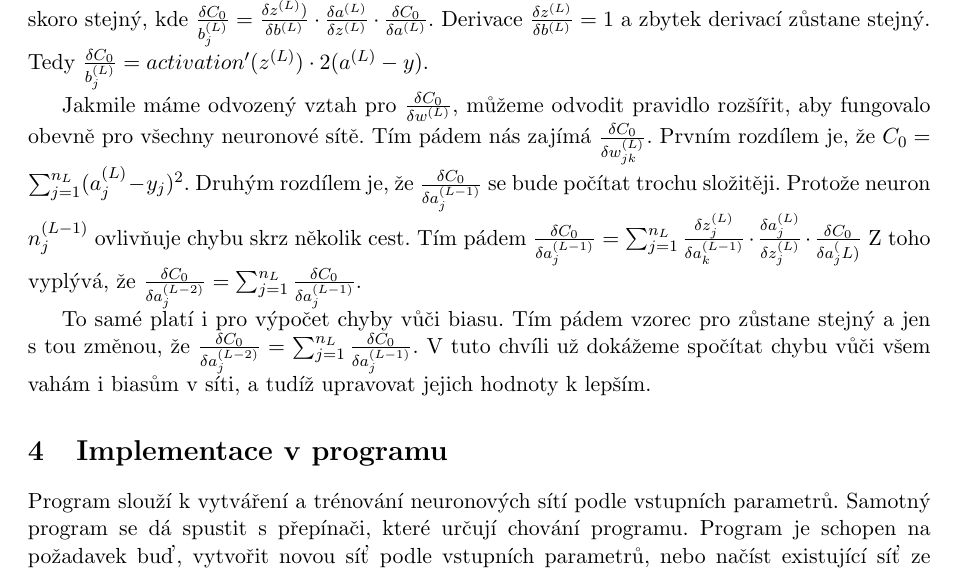
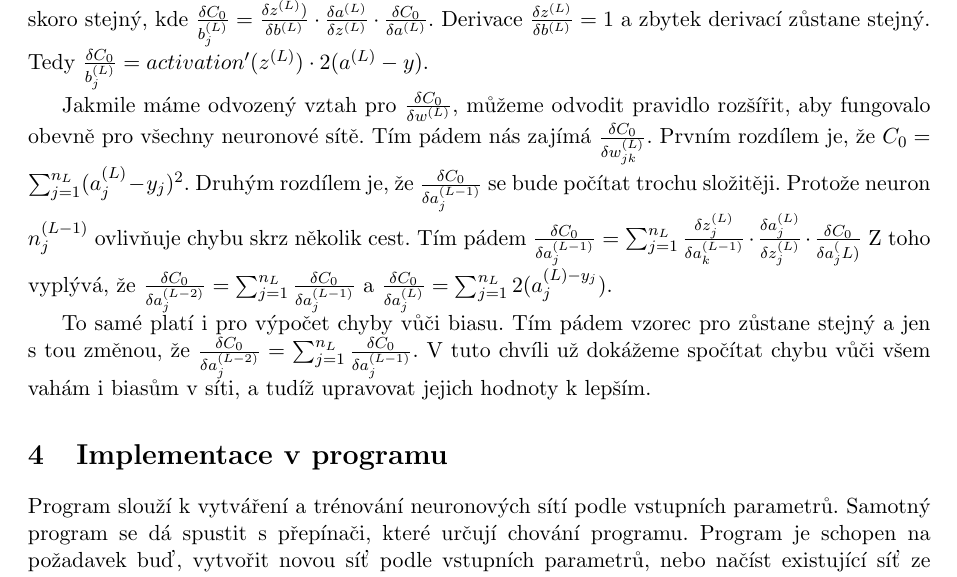
Before and after one commit to gyarab/2023-4e-salat-digitor, a LaTeX paper (docs/main.tex, which reads docs/sections/strojoveuceni.tex): part of page 8 of 11, cut so that both start at the same text. Compiled offline with pdfLaTeX.

Commit message:
docs: strojove uceni upravy

```diff
--- a/docs/sections/strojoveuceni.tex
+++ b/docs/sections/strojoveuceni.tex
@@ -77,7 +77,7 @@ Jakmile máme odvozený vztah pro \(\frac{\delta C_0}{\delta w^{(L)}}\), můžem
 Tím pádem nás zajímá \(\frac{\delta C_0}{\delta w_{jk}^{(L)}}\). Prvním rozdílem je, že \(C_0 = \sum_{j=1}^{n_L}(a_j^{(L)} - y_j)^2 \).
 Druhým rozdílem je, že \(\frac{\delta C_0}{\delta a_j^{(L-1)}}\) se bude počítat trochu složitěji. Protože neuron \(n_j^{(L-1)}\) ovlivňuje chybu skrz několik cest.
 Tím pádem \(\frac{\delta C_0}{\delta a_j^{(L-1)}} = \sum_{j=1}^{n_L} \frac{\delta z_j^{(L)}}{\delta a_k^{(L-1)}} \cdot \frac{\delta a_j^{(L)}}{\delta z_j^{(L)}} \cdot \frac{\delta C_0}{\delta a_j^(L)}\)
-Z toho vyplývá, že \(\frac{\delta C_0}{\delta a_j^{(L-2)}} = \sum_{j=1}^{n_L} \frac{\delta C_0}{\delta a_j^{(L-1)}} \).
+Z toho vyplývá, že \(\frac{\delta C_0}{\delta a_j^{(L-2)}} = \sum_{j=1}^{n_L} \frac{\delta C_0}{\delta a_j^{(L-1)}} \) a \(\frac{\delta C_0}{\delta a_j^{(L)}} = \sum_{j=1}^{n_L} 2(a_j^{(L) - y_j})\).
 
 To samé platí i pro výpočet chyby vůči biasu. Tím pádem vzorec pro zůstane stejný a jen s tou změnou, že \(\frac{\delta C_0}{\delta a_j^{(L-2)}} = \sum_{j=1}^{n_L} \frac{\delta C_0}{\delta a_j^{(L-1)}} \).
 V tuto chvíli už dokážeme spočítat chybu vůči všem vahám i biasům v síti, a tudíž upravovat jejich hodnoty k lepším.
```
